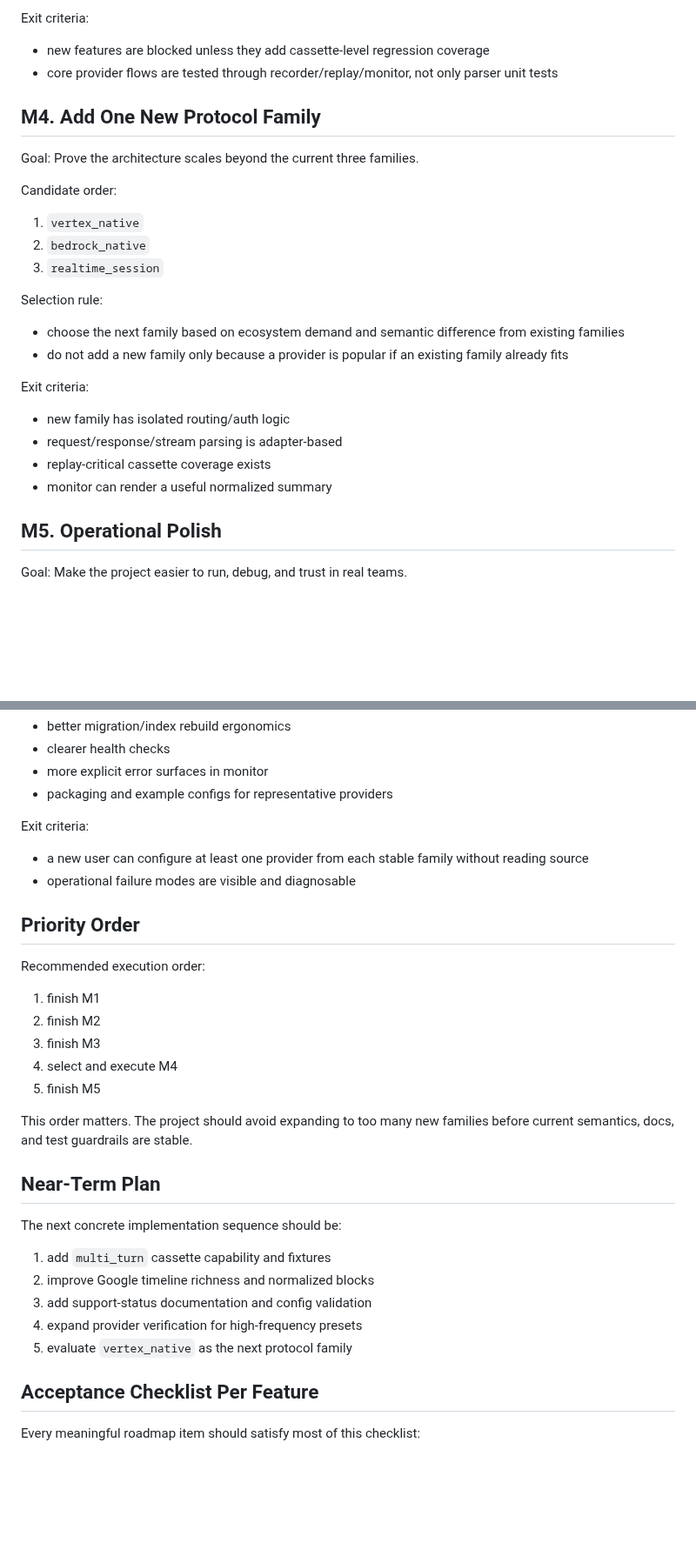
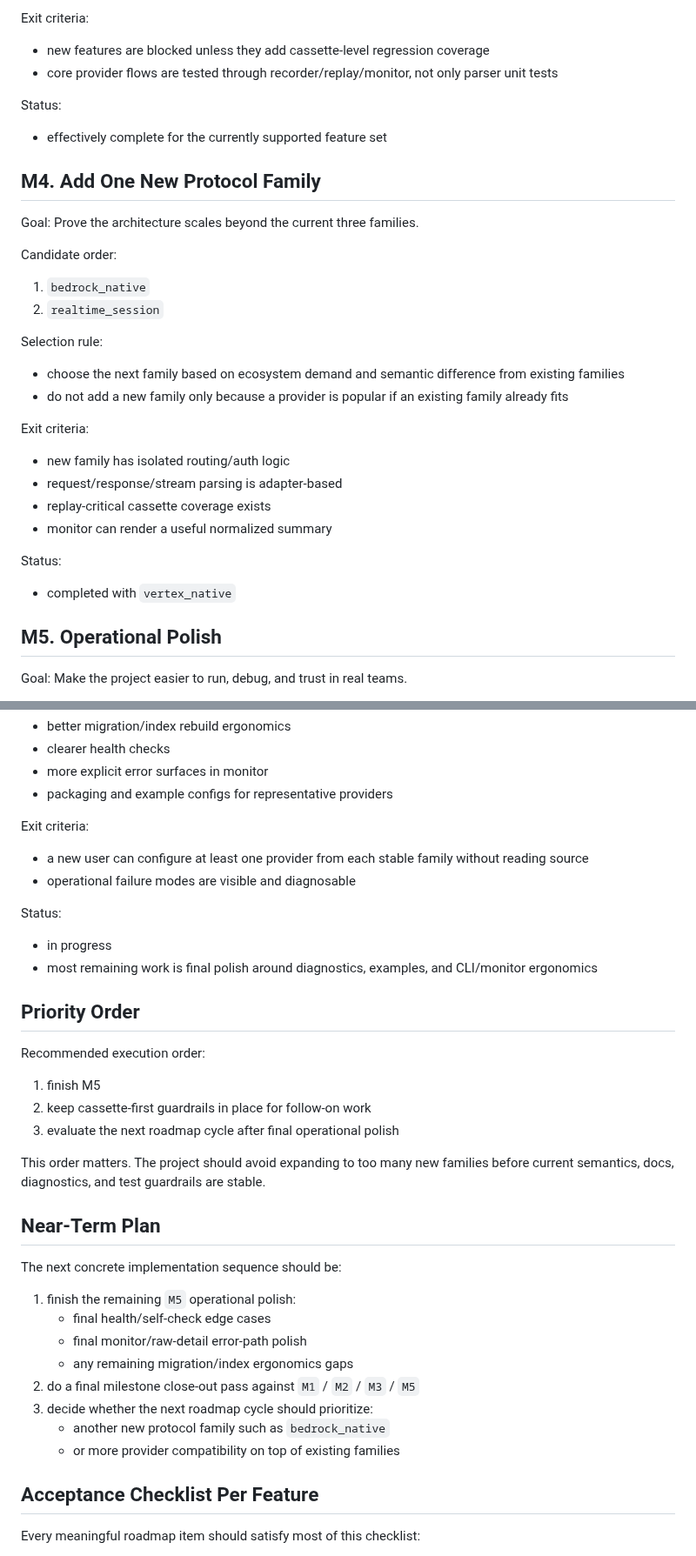
Before and after one commit to kingfs/llm-tracelab, a Markdown page: docs/ROADMAP.md, 2 parts joined by grey strips. Shown at 87% size. GitHub-like rendering; blank space fills up the shorter version.

```diff
--- a/docs/ROADMAP.md
+++ b/docs/ROADMAP.md
@@ -195,6 +235,10 @@ Exit criteria:
 - new features are blocked unless they add cassette-level regression coverage
 - core provider flows are tested through recorder/replay/monitor, not only parser unit tests
 
+Status:
+
+- effectively complete for the currently supported feature set
+
 ## M4. Add One New Protocol Family
 
 Goal:
@@ -202,9 +246,8 @@ Prove the architecture scales beyond the current three families.
 
 Candidate order:
 
-1. `vertex_native`
-2. `bedrock_native`
-3. `realtime_session`
+1. `bedrock_native`
+2. `realtime_session`
 
 Selection rule:
 
@@ -217,6 +260,10 @@ Exit criteria:
 - request/response/stream parsing is adapter-based
 - replay-critical cassette coverage exists
 - monitor can render a useful normalized summary
+
+Status:
+
+- completed with `vertex_native`
 
 ## M5. Operational Polish
 
@@ -235,28 +282,34 @@ Exit criteria:
 - a new user can configure at least one provider from each stable family without reading source
 - operational failure modes are visible and diagnosable
 
+Status:
+
+- in progress
+- most remaining work is final polish around diagnostics, examples, and CLI/monitor ergonomics
+
 ## Priority Order
 
 Recommended execution order:
 
-1. finish M1
-2. finish M2
-3. finish M3
-4. select and execute M4
-5. finish M5
+1. finish M5
+2. keep cassette-first guardrails in place for follow-on work
+3. evaluate the next roadmap cycle after final operational polish
 
 This order matters.
-The project should avoid expanding to too many new families before current semantics, docs, and test guardrails are stable.
+The project should avoid expanding to too many new families before current semantics, docs, diagnostics, and test guardrails are stable.
 
 ## Near-Term Plan
 
 The next concrete implementation sequence should be:
 
-1. add `multi_turn` cassette capability and fixtures
-2. improve Google timeline richness and normalized blocks
-3. add support-status documentation and config validation
-4. expand provider verification for high-frequency presets
-5. evaluate `vertex_native` as the next protocol family
+1. finish the remaining `M5` operational polish:
+   - final health/self-check edge cases
+   - final monitor/raw-detail error-path polish
+   - any remaining migration/index ergonomics gaps
+2. do a final milestone close-out pass against `M1` / `M2` / `M3` / `M5`
+3. decide whether the next roadmap cycle should prioritize:
+   - another new protocol family such as `bedrock_native`
+   - or more provider compatibility on top of existing families
 
 ## Acceptance Checklist Per Feature
 
```
Also changed, not shown: other parts of docs/ROADMAP.md (+43 -3 lines).
